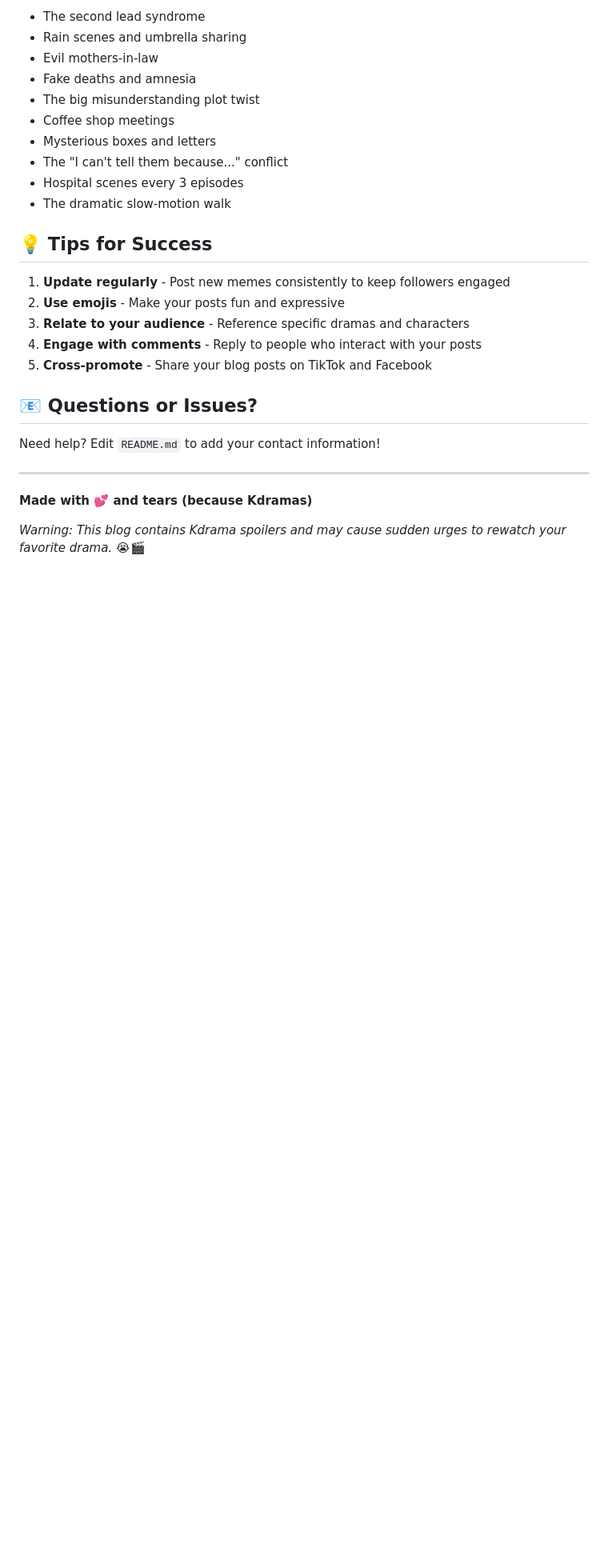
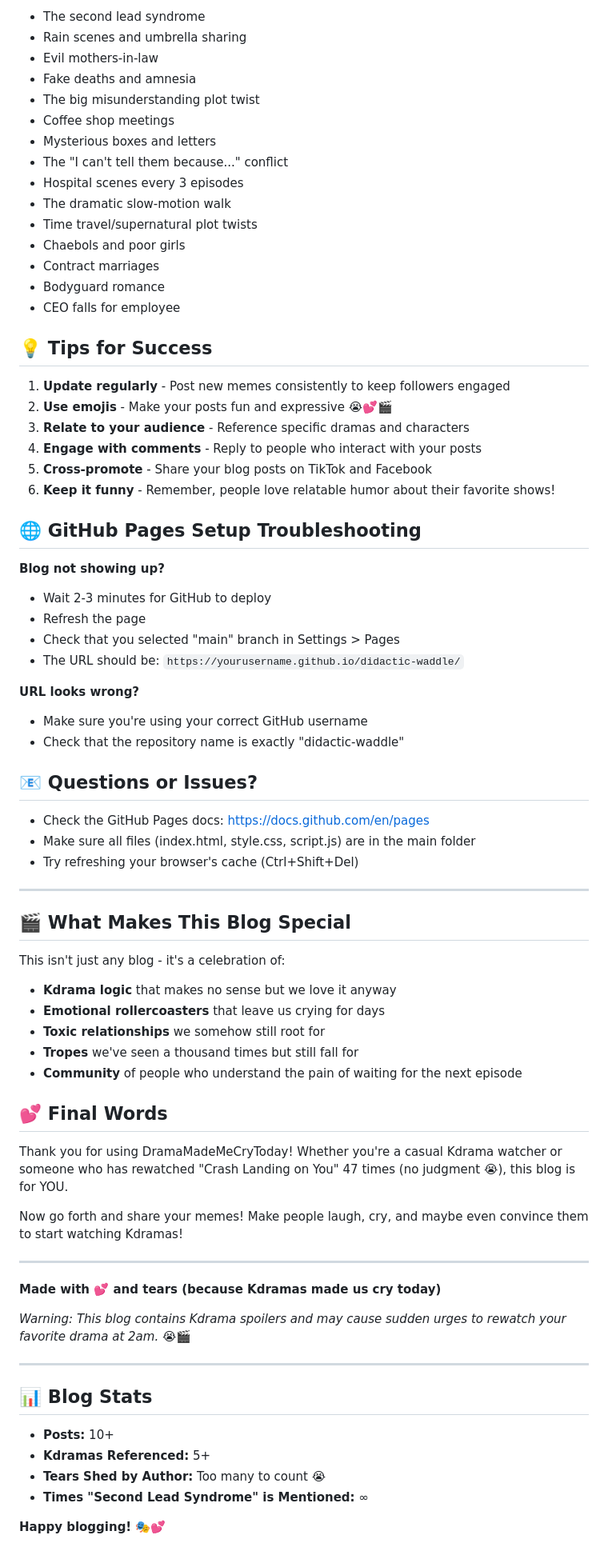
Before and after one commit to favoriteokpara46-cpu/didactic-waddle, a Markdown page: README.md, the part around one of its changes. Shown at 80% size. Rendered like a GitHub page; blank space fills up the shorter version.

Commit message:
Update README with complete setup guide and all customization instructions

```diff
--- a/README.md
+++ b/README.md
@@ -82,21 +112,69 @@ Here are some classic Kdrama tropes you can create memes about:
 - The "I can't tell them because..." conflict
 - Hospital scenes every 3 episodes
 - The dramatic slow-motion walk
+- Time travel/supernatural plot twists
+- Chaebols and poor girls
+- Contract marriages
+- Bodyguard romance
+- CEO falls for employee
 
 ## 💡 Tips for Success
 
 1. **Update regularly** - Post new memes consistently to keep followers engaged
-2. **Use emojis** - Make your posts fun and expressive
+2. **Use emojis** - Make your posts fun and expressive 😭💕🎬
 3. **Relate to your audience** - Reference specific dramas and characters
 4. **Engage with comments** - Reply to people who interact with your posts
 5. **Cross-promote** - Share your blog posts on TikTok and Facebook
+6. **Keep it funny** - Remember, people love relatable humor about their favorite shows!
+
+## 🌐 GitHub Pages Setup Troubleshooting
+
+**Blog not showing up?**
+- Wait 2-3 minutes for GitHub to deploy
+- Refresh the page
+- Check that you selected "main" branch in Settings > Pages
+- The URL should be: `https://yourusername.github.io/didactic-waddle/`
+
+**URL looks wrong?**
+- Make sure you're using your correct GitHub username
+- Check that the repository name is exactly "didactic-waddle"
 
 ## 📧 Questions or Issues?
 
-Need help? Edit `README.md` to add your contact information!
+- Check the GitHub Pages docs: https://docs.github.com/en/pages
+- Make sure all files (index.html, style.css, script.js) are in the main folder
+- Try refreshing your browser's cache (Ctrl+Shift+Del)
 
 ---
 
-**Made with 💕 and tears (because Kdramas)**
+## 🎬 What Makes This Blog Special
 
-*Warning: This blog contains Kdrama spoilers and may cause sudden urges to rewatch your favorite drama.* 😭🎬
+This isn't just any blog - it's a celebration of:
+- **Kdrama logic** that makes no sense but we love it anyway
+- **Emotional rollercoasters** that leave us crying for days
+- **Toxic relationships** we somehow still root for
+- **Tropes** we've seen a thousand times but still fall for
+- **Community** of people who understand the pain of waiting for the next episode
+
+## 💕 Final Words
+
+Thank you for using DramaMadeMeCryToday! Whether you're a casual Kdrama watcher or someone who has rewatched "Crash Landing on You" 47 times (no judgment 😭), this blog is for YOU.
+
+Now go forth and share your memes! Make people laugh, cry, and maybe even convince them to start watching Kdramas!
+
+---
+
+**Made with 💕 and tears (because Kdramas made us cry today)**
+
+*Warning: This blog contains Kdrama spoilers and may cause sudden urges to rewatch your favorite drama at 2am.* 😭🎬
+
+---
+
+## 📊 Blog Stats
+
+- **Posts:** 10+
+- **Kdramas Referenced:** 5+
+- **Tears Shed by Author:** Too many to count 😭
+- **Times "Second Lead Syndrome" is Mentioned:** ∞
+
+**Happy blogging! 🎭💕**
```
Also changed, not shown: other parts of README.md (+49 -19 lines).
